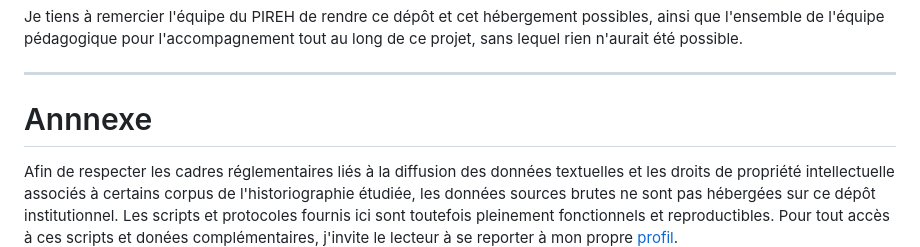
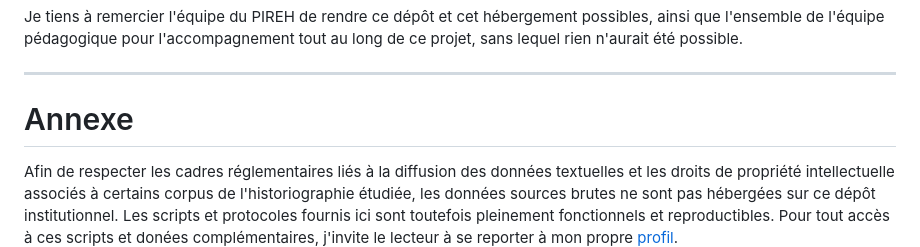
Before and after one commit to PirehP1/memoire_enoraroy, a Markdown page: README.md, the part around the change. Drawn GitHub-style.

```diff
--- a/README.md
+++ b/README.md
@@ -44,6 +44,6 @@ Mes interactions avec les LLM se sont limitées à l'interface textuelle (chatbo
 Je tiens à remercier l'équipe du PIREH de rendre ce dépôt et cet hébergement possibles, ainsi que l'ensemble de l'équipe pédagogique pour l'accompagnement tout au long de ce projet, sans lequel rien n'aurait été possible.
 
 ---
-# Annnexe
+# Annexe
 
 Afin de respecter les cadres réglementaires liés à la diffusion des données textuelles et les droits de propriété intellectuelle associés à certains corpus de l'historiographie étudiée, les données sources brutes ne sont pas hébergées sur ce dépôt institutionnel. Les scripts et protocoles fournis ici sont toutefois pleinement fonctionnels et reproductibles. Pour tout accès à ces scripts et donées complémentaires, j'invite le lecteur à se reporter à mon propre [profil](https://github.com/enoraroy).
```
